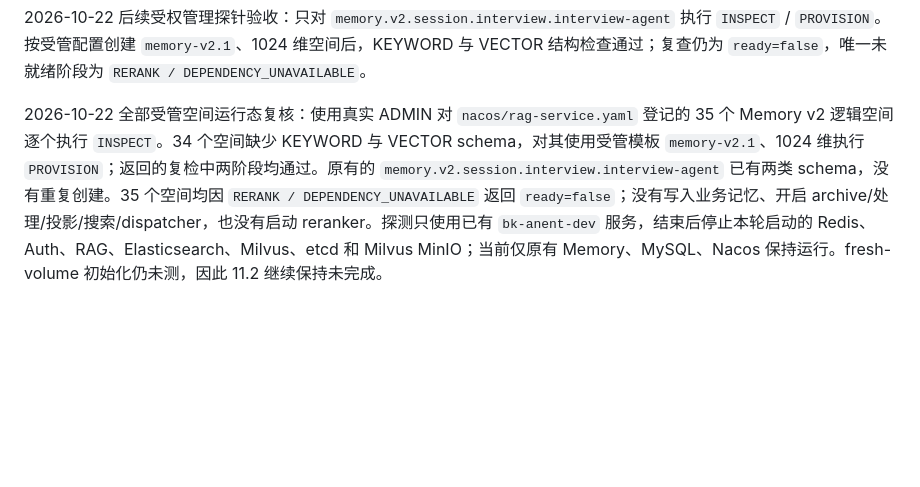
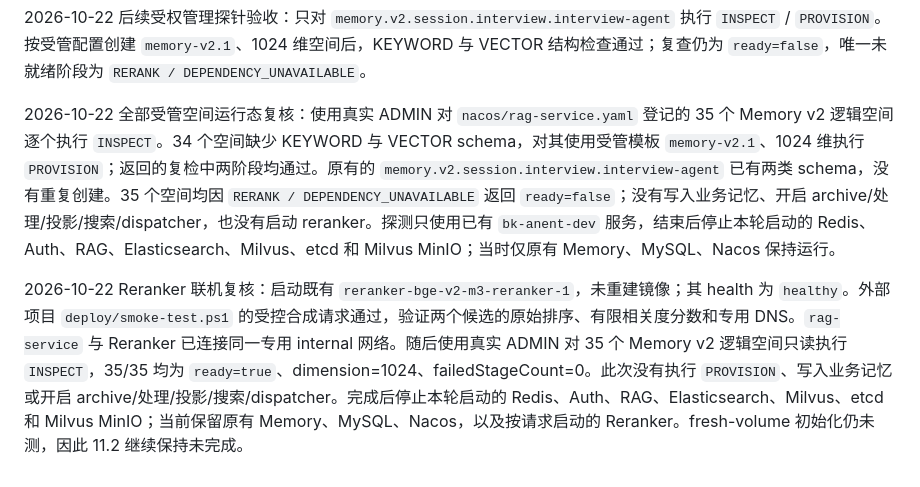
Before and after one commit to crj-tik/BkAnentProject, a Markdown page: docs/memory-v2-operations.md, the part around the change. Rendered like a GitHub page; blank space fills up the shorter version.

Commit message:
记录Reranker联机验收结果

```diff
--- a/docs/memory-v2-operations.md
+++ b/docs/memory-v2-operations.md
@@ -59,4 +59,6 @@ Provision、索引投影和读取是独立开关。新空间准备不等于开
 
 2026-10-22 后续受权管理探针验收：只对 `memory.v2.session.interview.interview-agent` 执行 `INSPECT` / `PROVISION`。按受管配置创建 `memory-v2.1`、1024 维空间后，KEYWORD 与 VECTOR 结构检查通过；复查仍为 `ready=false`，唯一未就绪阶段为 `RERANK / DEPENDENCY_UNAVAILABLE`。
 
-2026-10-22 全部受管空间运行态复核：使用真实 ADMIN 对 `nacos/rag-service.yaml` 登记的 35 个 Memory v2 逻辑空间逐个执行 `INSPECT`。34 个空间缺少 KEYWORD 与 VECTOR schema，对其使用受管模板 `memory-v2.1`、1024 维执行 `PROVISION`；返回的复检中两阶段均通过。原有的 `memory.v2.session.interview.interview-agent` 已有两类 schema，没有重复创建。35 个空间均因 `RERANK / DEPENDENCY_UNAVAILABLE` 返回 `ready=false`；没有写入业务记忆、开启 archive/处理/投影/搜索/dispatcher，也没有启动 reranker。探测只使用已有 `bk-anent-dev` 服务，结束后停止本轮启动的 Redis、Auth、RAG、Elasticsearch、Milvus、etcd 和 Milvus MinIO；当前仅原有 Memory、MySQL、Nacos 保持运行。fresh-volume 初始化仍未测，因此 11.2 继续保持未完成。
+2026-10-22 全部受管空间运行态复核：使用真实 ADMIN 对 `nacos/rag-service.yaml` 登记的 35 个 Memory v2 逻辑空间逐个执行 `INSPECT`。34 个空间缺少 KEYWORD 与 VECTOR schema，对其使用受管模板 `memory-v2.1`、1024 维执行 `PROVISION`；返回的复检中两阶段均通过。原有的 `memory.v2.session.interview.interview-agent` 已有两类 schema，没有重复创建。35 个空间均因 `RERANK / DEPENDENCY_UNAVAILABLE` 返回 `ready=false`；没有写入业务记忆、开启 archive/处理/投影/搜索/dispatcher，也没有启动 reranker。探测只使用已有 `bk-anent-dev` 服务，结束后停止本轮启动的 Redis、Auth、RAG、Elasticsearch、Milvus、etcd 和 Milvus MinIO；当时仅原有 Memory、MySQL、Nacos 保持运行。
+
+2026-10-22 Reranker 联机复核：启动既有 `reranker-bge-v2-m3-reranker-1`，未重建镜像；其 health 为 `healthy`。外部项目 `deploy/smoke-test.ps1` 的受控合成请求通过，验证两个候选的原始排序、有限相关度分数和专用 DNS。`rag-service` 与 Reranker 已连接同一专用 internal 网络。随后使用真实 ADMIN 对 35 个 Memory v2 逻辑空间只读执行 `INSPECT`，35/35 均为 `ready=true`、dimension=1024、failedStageCount=0。此次没有执行 `PROVISION`、写入业务记忆或开启 archive/处理/投影/搜索/dispatcher。完成后停止本轮启动的 Redis、Auth、RAG、Elasticsearch、Milvus、etcd 和 Milvus MinIO；当前保留原有 Memory、MySQL、Nacos，以及按请求启动的 Reranker。fresh-volume 初始化仍未测，因此 11.2 继续保持未完成。
```
Also changed, not shown: docs/known-issues.md (+1 -1 lines), 1 other file.
